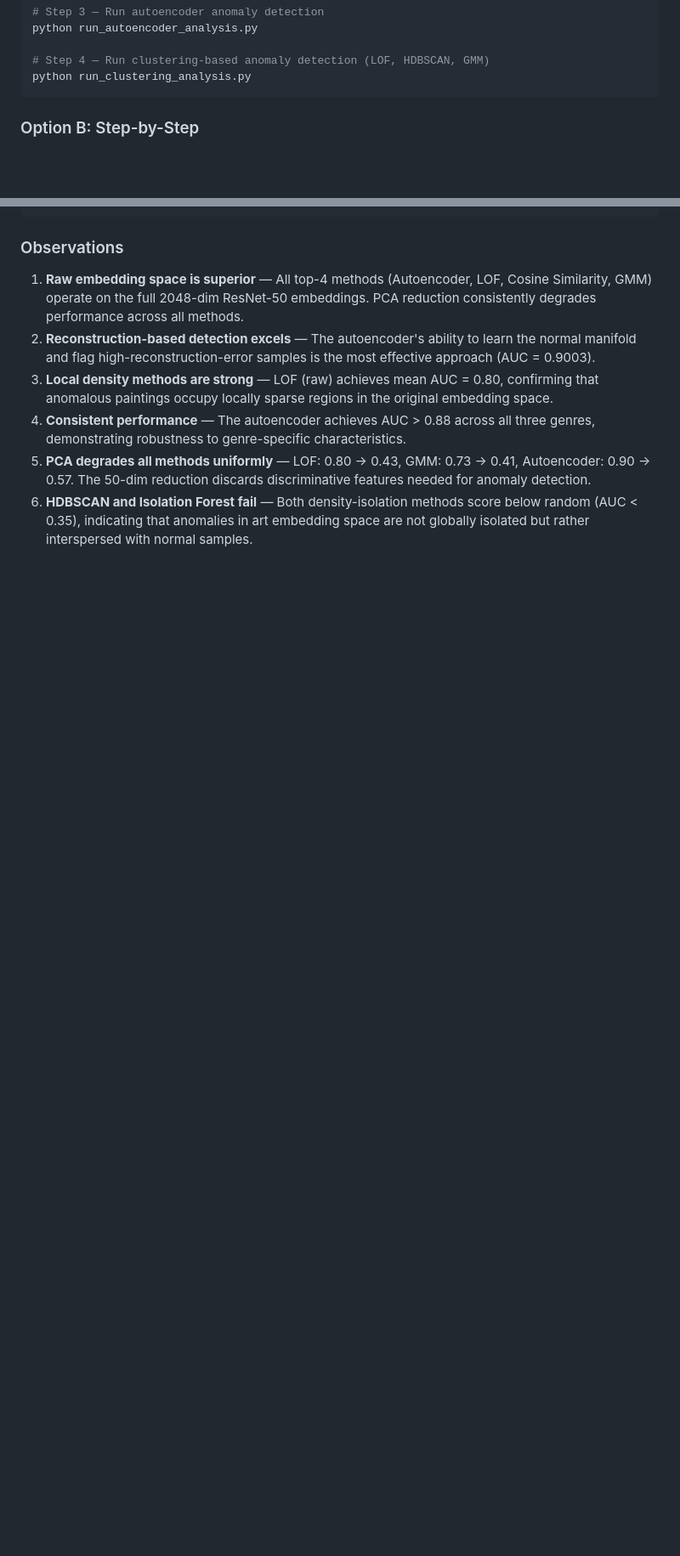
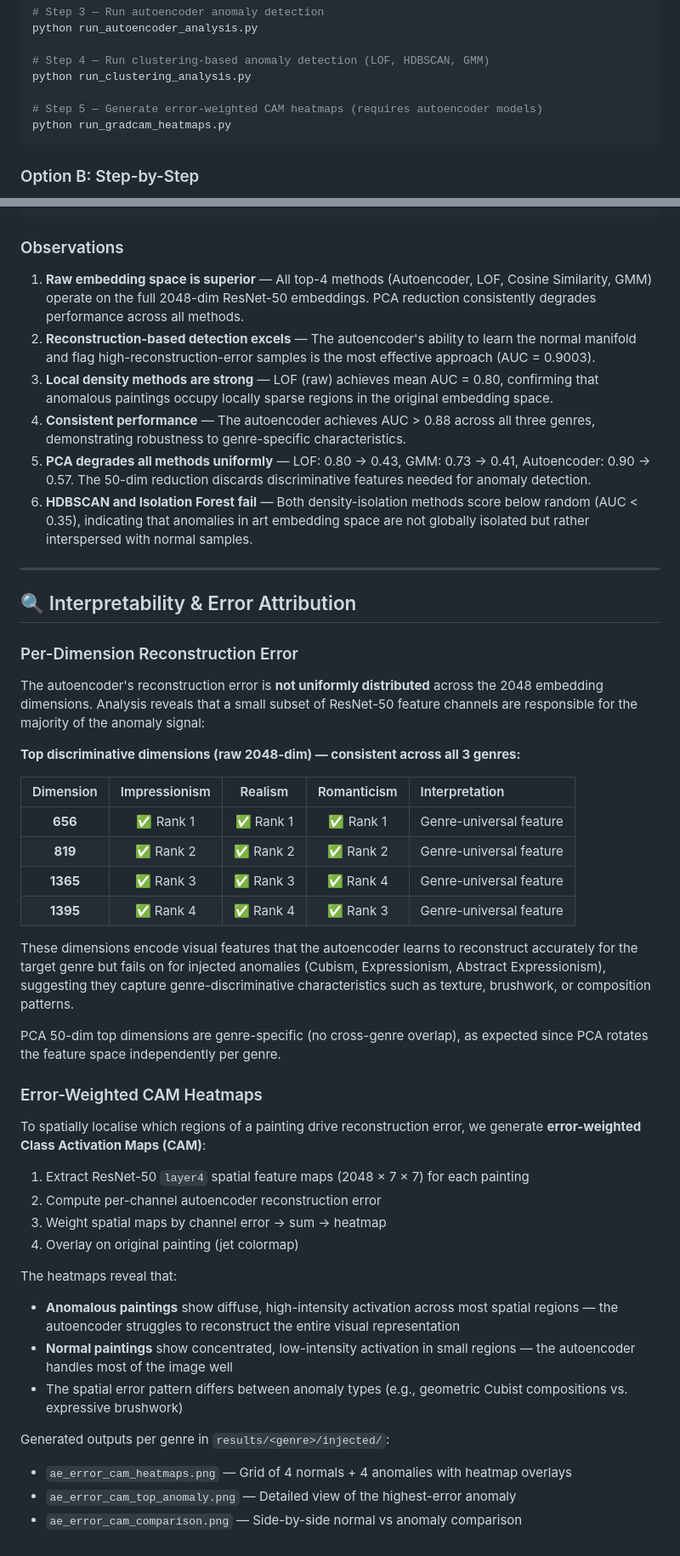
Before and after one commit to yevastepanyan8/Capstone_Project, a Markdown page: README.md, 2 parts joined by grey strips. Shown at 85% size. GitHub-like rendering; blank space fills up the shorter version.

Commit message:
docs: update README with interpretability section and CAM heatmap results
- Add 'Interpretability & Error Attribution' section with:
  - Per-dimension error table showing dims 656, 819, 1365, 1395 as
    genre-universal anomaly features across all 3 genres
  - Error-weighted CAM heatmap methodology and findings
- Add run_gradcam_heatmaps.py to project structure and usage sections
- Expand results directory structure documentation
- Add table of contents entry for interpretability section

````diff
--- a/README.md
+++ b/README.md
@@ -245,6 +251,9 @@ python run_autoencoder_analysis.py
 
 # Step 4 — Run clustering-based anomaly detection (LOF, HDBSCAN, GMM)
 python run_clustering_analysis.py
+
+# Step 5 — Generate error-weighted CAM heatmaps (requires autoencoder models)
+python run_gradcam_heatmaps.py
 ```
 
 ### Option B: Step-by-Step
@@ -423,3 +432,43 @@ All shared hyperparameters are centralised in [`src/config.py`](src/config.py):
 4. **Consistent performance** — The autoencoder achieves AUC > 0.88 across all three genres, demonstrating robustness to genre-specific characteristics.
 5. **PCA degrades all methods uniformly** — LOF: 0.80 → 0.43, GMM: 0.73 → 0.41, Autoencoder: 0.90 → 0.57. The 50-dim reduction discards discriminative features needed for anomaly detection.
 6. **HDBSCAN and Isolation Forest fail** — Both density-isolation methods score below random (AUC < 0.35), indicating that anomalies in art embedding space are not globally isolated but rather interspersed with normal samples.
+
+---
+
+## 🔍 Interpretability & Error Attribution
+
+### Per-Dimension Reconstruction Error
+
+The autoencoder's reconstruction error is **not uniformly distributed** across the 2048 embedding dimensions. Analysis reveals that a small subset of ResNet-50 feature channels are responsible for the majority of the anomaly signal:
+
+**Top discriminative dimensions (raw 2048-dim) — consistent across all 3 genres:**
+
+| Dimension | Impressionism | Realism | Romanticism | Interpretation |
+|:---:|:---:|:---:|:---:|:---|
+| **656** | ✅ Rank 1 | ✅ Rank 1 | ✅ Rank 1 | Genre-universal feature |
+| **819** | ✅ Rank 2 | ✅ Rank 2 | ✅ Rank 2 | Genre-universal feature |
+| **1365** | ✅ Rank 3 | ✅ Rank 3 | ✅ Rank 4 | Genre-universal feature |
+| **1395** | ✅ Rank 4 | ✅ Rank 4 | ✅ Rank 3 | Genre-universal feature |
+
+These dimensions encode visual features that the autoencoder learns to reconstruct accurately for the target genre but fails on for injected anomalies (Cubism, Expressionism, Abstract Expressionism), suggesting they capture genre-discriminative characteristics such as texture, brushwork, or composition patterns.
+
+PCA 50-dim top dimensions are genre-specific (no cross-genre overlap), as expected since PCA rotates the feature space independently per genre.
+
+### Error-Weighted CAM Heatmaps
+
+To spatially localise which regions of a painting drive reconstruction error, we generate **error-weighted Class Activation Maps (CAM)**:
+
+1. Extract ResNet-50 `layer4` spatial feature maps (2048 × 7 × 7) for each painting
+2. Compute per-channel autoencoder reconstruction error
+3. Weight spatial maps by channel error → sum → heatmap
+4. Overlay on original painting (jet colormap)
+
+The heatmaps reveal that:
+- **Anomalous paintings** show diffuse, high-intensity activation across most spatial regions — the autoencoder struggles to reconstruct the entire visual representation
+- **Normal paintings** show concentrated, low-intensity activation in small regions — the autoencoder handles most of the image well
+- The spatial error pattern differs between anomaly types (e.g., geometric Cubist compositions vs. expressive brushwork)
+
+Generated outputs per genre in `results/<genre>/injected/`:
+- `ae_error_cam_heatmaps.png` — Grid of 4 normals + 4 anomalies with heatmap overlays
+- `ae_error_cam_top_anomaly.png` — Detailed view of the highest-error anomaly
+- `ae_error_cam_comparison.png` — Side-by-side normal vs anomaly comparison
````
Also changed, not shown: other parts of README.md (+7 -1 lines).
